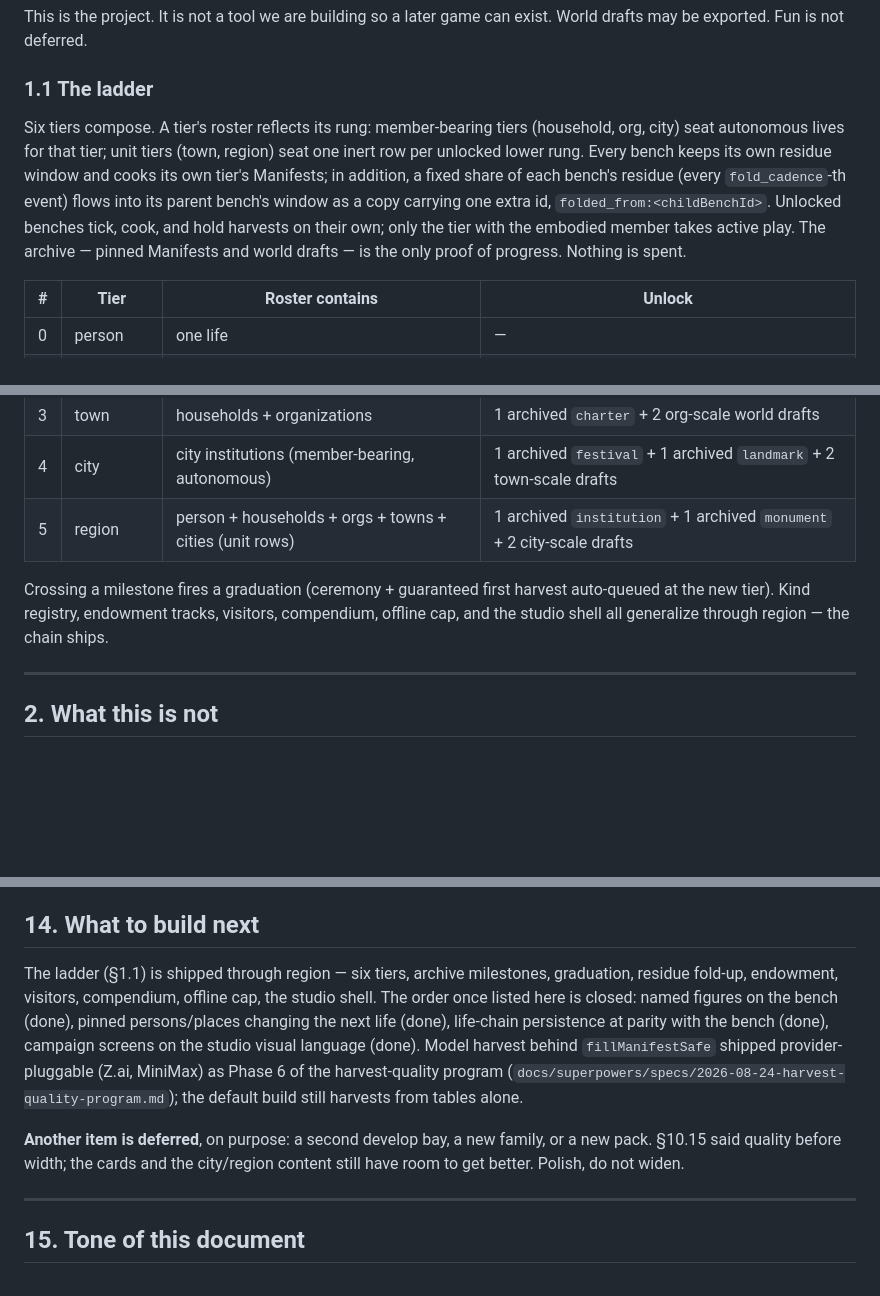
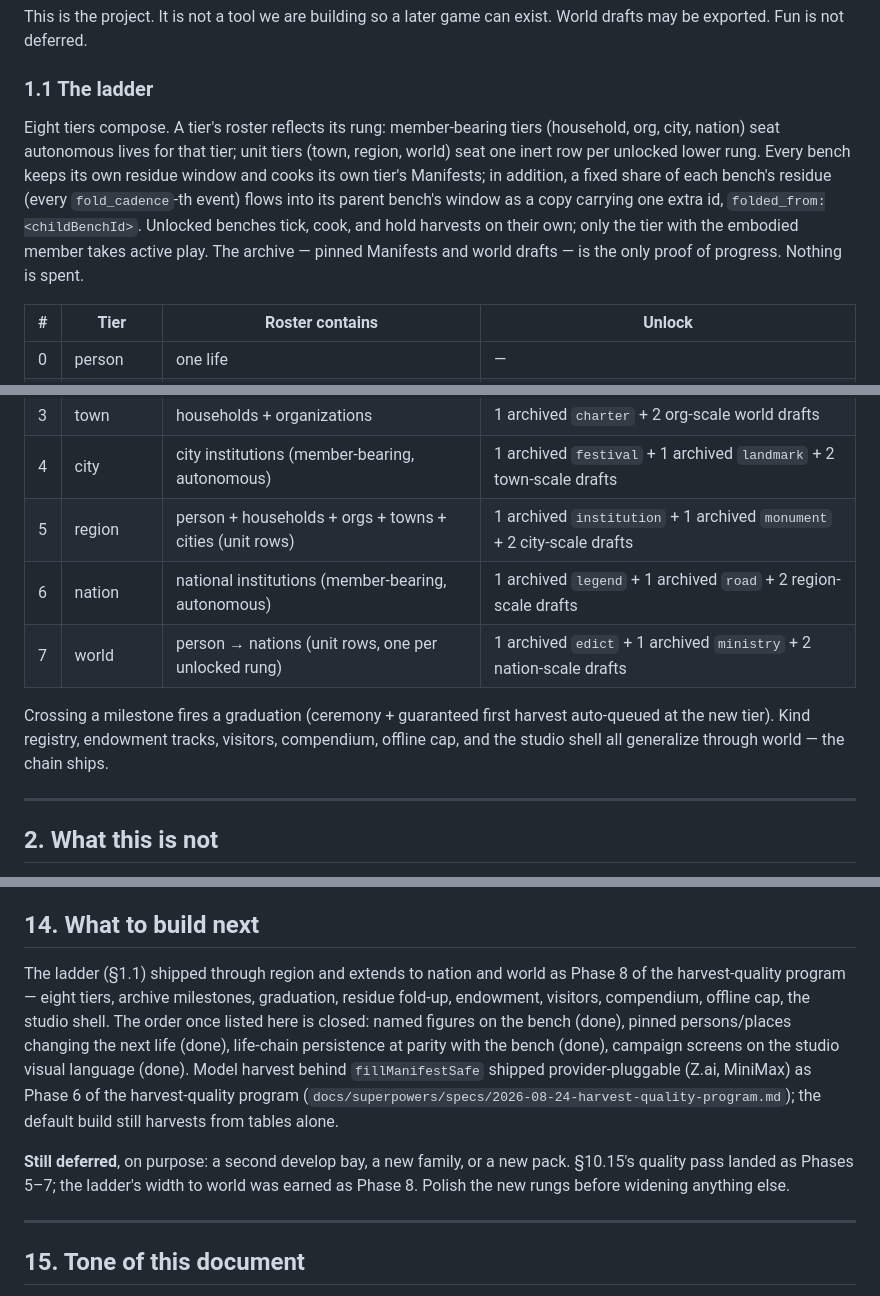
Before and after one commit to LeouOn/yakshetra-idle-game, a Markdown page: SPEC.md, 3 parts joined by grey strips. Rendered like a GitHub page; blank space fills up the shorter version.

Commit message:
docs: ratify the eight-tier ladder to world

```diff
--- a/SPEC.md
+++ b/SPEC.md
@@ -21,7 +21,7 @@ This is the project. It is not a tool we are building so a later game can exist.
 
 ### 1.1 The ladder
 
-Six tiers compose. A tier's roster reflects its rung: member-bearing tiers (household, org, city) seat autonomous lives for that tier; unit tiers (town, region) seat one inert row per unlocked lower rung. Every bench keeps its own residue window and cooks its own tier's Manifests; in addition, a fixed share of each bench's residue (every `fold_cadence`-th event) flows into its parent bench's window as a copy carrying one extra id, `folded_from:<childBenchId>`. Unlocked benches tick, cook, and hold harvests on their own; only the tier with the embodied member takes active play. The archive — pinned Manifests and world drafts — is the only proof of progress. Nothing is spent.
+Eight tiers compose. A tier's roster reflects its rung: member-bearing tiers (household, org, city, nation) seat autonomous lives for that tier; unit tiers (town, region, world) seat one inert row per unlocked lower rung. Every bench keeps its own residue window and cooks its own tier's Manifests; in addition, a fixed share of each bench's residue (every `fold_cadence`-th event) flows into its parent bench's window as a copy carrying one extra id, `folded_from:<childBenchId>`. Unlocked benches tick, cook, and hold harvests on their own; only the tier with the embodied member takes active play. The archive — pinned Manifests and world drafts — is the only proof of progress. Nothing is spent.
 
 | #   | Tier      | Roster contains                                         | Unlock                                                                 |
 | --- | --------- | ------------------------------------------------------- | ---------------------------------------------------------------------- |
@@ -31,8 +31,10 @@ Six tiers compose. A tier's roster reflects its rung: member-bearing tiers (hous
 | 3   | town      | households + organizations                              | 1 archived `charter` + 2 org-scale world drafts                        |
 | 4   | city      | city institutions (member-bearing, autonomous)          | 1 archived `festival` + 1 archived `landmark` + 2 town-scale drafts    |
 | 5   | region    | person + households + orgs + towns + cities (unit rows) | 1 archived `institution` + 1 archived `monument` + 2 city-scale drafts |
+| 6   | nation    | national institutions (member-bearing, autonomous)      | 1 archived `legend` + 1 archived `road` + 2 region-scale drafts        |
+| 7   | world     | person → nations (unit rows, one per unlocked rung)     | 1 archived `edict` + 1 archived `ministry` + 2 nation-scale drafts     |
 
-Crossing a milestone fires a graduation (ceremony + guaranteed first harvest auto-queued at the new tier). Kind registry, endowment tracks, visitors, compendium, offline cap, and the studio shell all generalize through region — the chain ships.
+Crossing a milestone fires a graduation (ceremony + guaranteed first harvest auto-queued at the new tier). Kind registry, endowment tracks, visitors, compendium, offline cap, and the studio shell all generalize through world — the chain ships.
 
 ---
 
@@ -290,9 +292,9 @@ Use a development build, not Expo Go.
 
 ## 14. What to build next
 
-The ladder (§1.1) is shipped through region — six tiers, archive milestones, graduation, residue fold-up, endowment, visitors, compendium, offline cap, the studio shell. The order once listed here is closed: named figures on the bench (done), pinned persons/places changing the next life (done), life-chain persistence at parity with the bench (done), campaign screens on the studio visual language (done). Model harvest behind `fillManifestSafe` shipped provider-pluggable (Z.ai, MiniMax) as Phase 6 of the harvest-quality program (`docs/superpowers/specs/2026-08-24-harvest-quality-program.md`); the default build still harvests from tables alone.
+The ladder (§1.1) shipped through region and extends to nation and world as Phase 8 of the harvest-quality program — eight tiers, archive milestones, graduation, residue fold-up, endowment, visitors, compendium, offline cap, the studio shell. The order once listed here is closed: named figures on the bench (done), pinned persons/places changing the next life (done), life-chain persistence at parity with the bench (done), campaign screens on the studio visual language (done). Model harvest behind `fillManifestSafe` shipped provider-pluggable (Z.ai, MiniMax) as Phase 6 of the harvest-quality program (`docs/superpowers/specs/2026-08-24-harvest-quality-program.md`); the default build still harvests from tables alone.
 
-**Another item is deferred**, on purpose: a second develop bay, a new family, or a new pack. §10.15 said quality before width; the cards and the city/region content still have room to get better. Polish, do not widen.
+**Still deferred**, on purpose: a second develop bay, a new family, or a new pack. §10.15's quality pass landed as Phases 5–7; the ladder's width to world was earned as Phase 8. Polish the new rungs before widening anything else.
 
 ---
 
```
Also changed, not shown: other parts of SPEC.md (+1 -1 lines).
